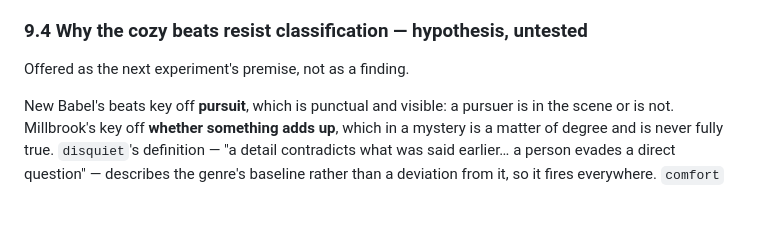
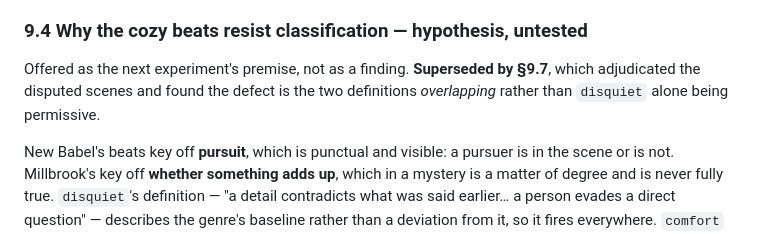
Before and after one commit to joemoney/Palimpsest, a Markdown page: docs/PHASE_0_GATE_REPORT.md, the part around one of its changes. Rendered like a GitHub page; blank space fills up the shorter version.

```diff
--- a/docs/PHASE_0_GATE_REPORT.md
+++ b/docs/PHASE_0_GATE_REPORT.md
@@ -641,7 +641,9 @@ the gate, so this was not re-run.
 
 ### 9.4 Why the cozy beats resist classification — hypothesis, untested
 
-Offered as the next experiment's premise, not as a finding.
+Offered as the next experiment's premise, not as a finding. **Superseded by §9.7**, which
+adjudicated the disputed scenes and found the defect is the two definitions *overlapping*
+rather than `disquiet` alone being permissive.
 
 New Babel's beats key off **pursuit**, which is punctual and visible: a pursuer is in the
 scene or is not. Millbrook's key off **whether something adds up**, which in a mystery is a
```
Also changed, not shown: other parts of docs/PHASE_0_GATE_REPORT.md (+79 -0 lines).
